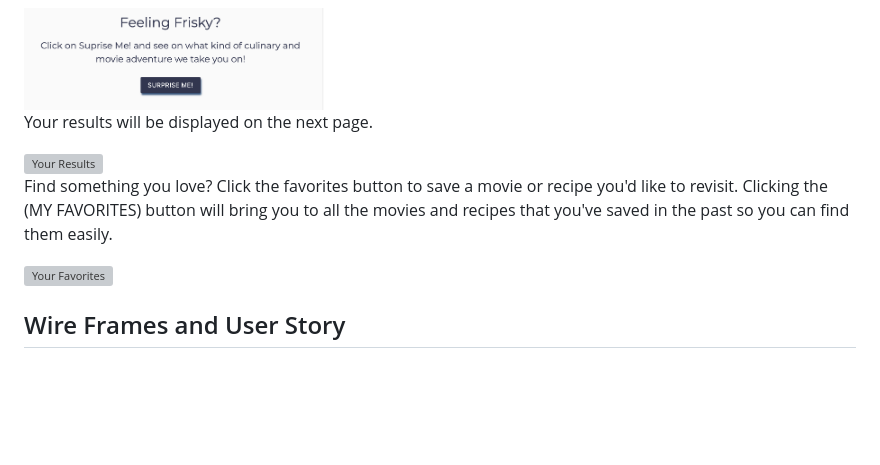
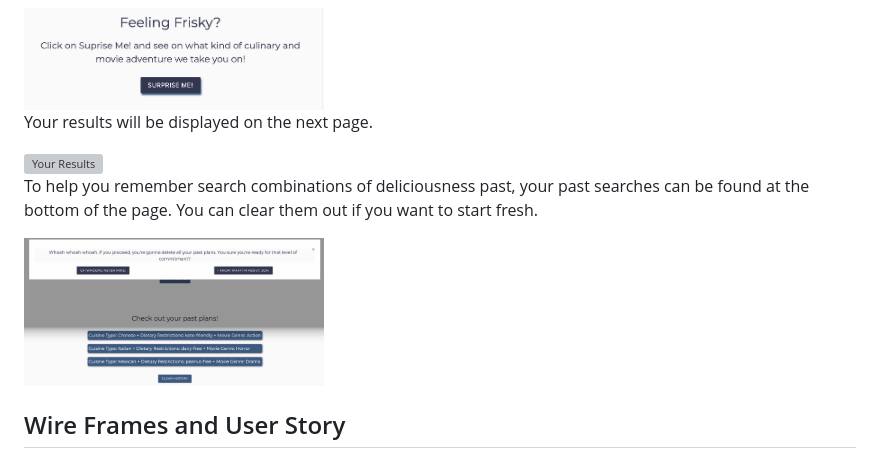
Before and after one commit to boushka9/last-minute-plans, a Markdown page: README.md, the part around the change printed below. Drawn GitHub-style; pictures changed too: readmeassets/searchhistory.png (added); blank space fills up the shorter version; grey boxes are pictures that could not be loaded.

Commit message:
upated readme to replace results page with past searches and add updated pictures

```diff
--- a/README.md
+++ b/README.md
@@ -19,8 +19,7 @@ Your results will be displayed on the next page.
 
-Find something you love? Click the favorites button to save a movie or recipe you'd like to revisit. Clicking the (MY FAVORITES) button will bring you to all the movies and recipes that you've saved in the past so you can find them easily.
+To help you remember search combinations of deliciousness past, your past searches can be found at the bottom of the page. You can clear them out if you want to start fresh.
 
-<img src="readmeassets/favorites.png" alt="Your Favorites" width="300"/>
-
+<img src="readmeassets/searchhistory.png" alt="Your Search History" width="300"/>
 
 ## Wire Frames and User Story
 
```
Also changed, not shown: other parts of README.md (+1 -1 lines), 1 other file.
